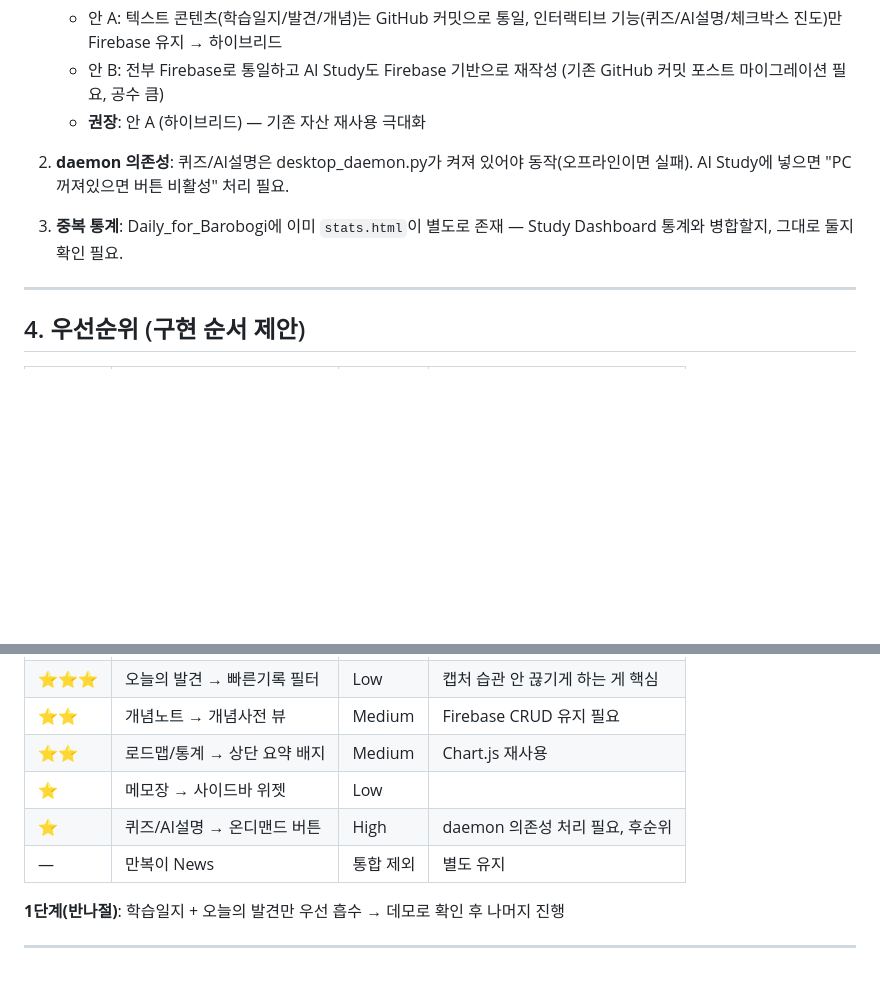
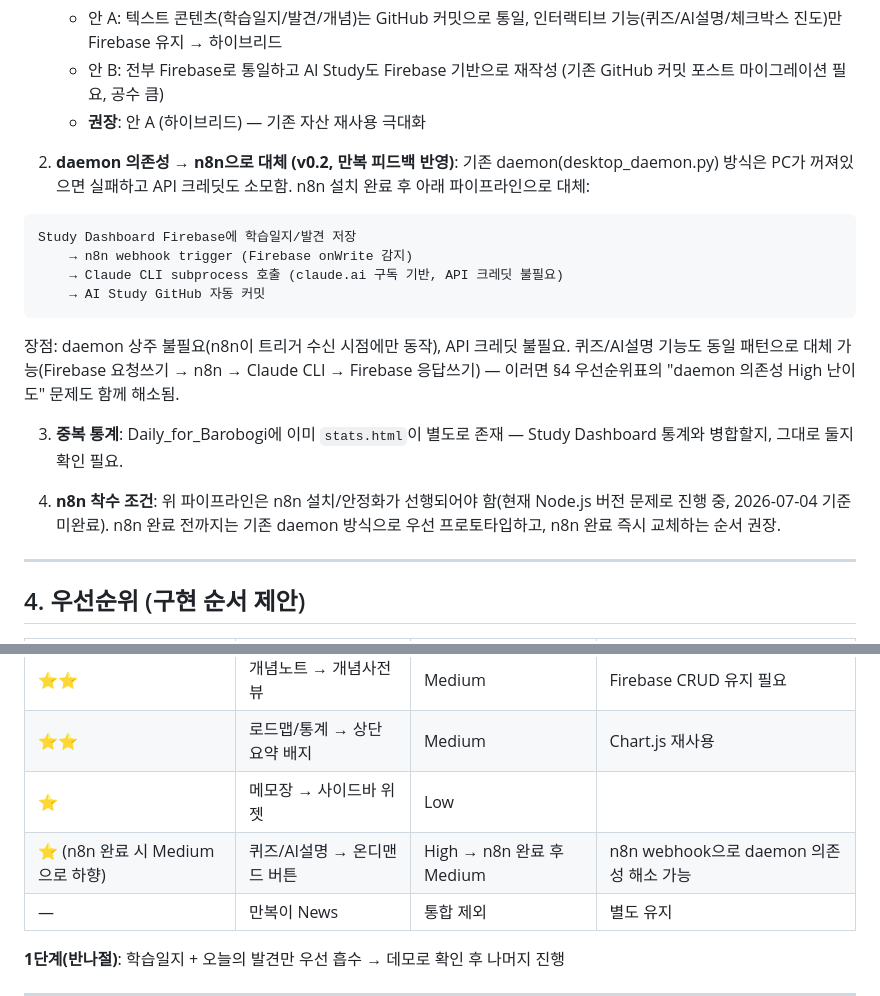
Before and after one commit to barobogi/Daily_for_Barobogi, a Markdown page: REF/Study_Dashboard_통합제안_v0.1.md, 2 parts joined by grey strips. Drawn GitHub-style; blank space fills up the shorter version.

Commit message:
auto: Cowork/CLI 동기화 2026-07-04 10:20

````diff
--- a/REF/Study_Dashboard_통합제안_v0.1.md
+++ b/REF/Study_Dashboard_통합제안_v0.1.md
@@ -58,9 +58,20 @@ GitHub API 직접 커밋 방식의 **정적 블로그형** 게시판 — 이미
    - 안 B: 전부 Firebase로 통일하고 AI Study도 Firebase 기반으로 재작성 (기존 GitHub 커밋 포스트 마이그레이션 필요, 공수 큼)
    - **권장**: 안 A (하이브리드) — 기존 자산 재사용 극대화
 
-2. **daemon 의존성**: 퀴즈/AI설명은 desktop_daemon.py가 켜져 있어야 동작(오프라인이면 실패). AI Study에 넣으면 "PC 꺼져있으면 버튼 비활성" 처리 필요.
+2. **daemon 의존성 → n8n으로 대체 (v0.2, 만복 피드백 반영)**: 기존 daemon(desktop_daemon.py) 방식은 PC가 꺼져있으면 실패하고 API 크레딧도 소모함. n8n 설치 완료 후 아래 파이프라인으로 대체:
+
+```
+Study Dashboard Firebase에 학습일지/발견 저장
+    → n8n webhook trigger (Firebase onWrite 감지)
+    → Claude CLI subprocess 호출 (claude.ai 구독 기반, API 크레딧 불필요)
+    → AI Study GitHub 자동 커밋
+```
+
+장점: daemon 상주 불필요(n8n이 트리거 수신 시점에만 동작), API 크레딧 불필요. 퀴즈/AI설명 기능도 동일 패턴으로 대체 가능(Firebase 요청쓰기 → n8n → Claude CLI → Firebase 응답쓰기) — 이러면 §4 우선순위표의 "daemon 의존성 High 난이도" 문제도 함께 해소됨.
 
 3. **중복 통계**: Daily_for_Barobogi에 이미 `stats.html`이 별도로 존재 — Study Dashboard 통계와 병합할지, 그대로 둘지 확인 필요.
+
+4. **n8n 착수 조건**: 위 파이프라인은 n8n 설치/안정화가 선행되어야 함(현재 Node.js 버전 문제로 진행 중, 2026-07-04 기준 미완료). n8n 완료 전까지는 기존 daemon 방식으로 우선 프로토타입하고, n8n 완료 즉시 교체하는 순서 권장.
 
 ---
 
@@ -73,7 +84,7 @@ GitHub API 직접 커밋 방식의 **정적 블로그형** 게시판 — 이미
 | ⭐⭐ | 개념노트 → 개념사전 뷰 | Medium | Firebase CRUD 유지 필요 |
 | ⭐⭐ | 로드맵/통계 → 상단 요약 배지 | Medium | Chart.js 재사용 |
 | ⭐ | 메모장 → 사이드바 위젯 | Low | |
-| ⭐ | 퀴즈/AI설명 → 온디맨드 버튼 | High | daemon 의존성 처리 필요, 후순위 |
+| ⭐ (n8n 완료 시 Medium으로 하향) | 퀴즈/AI설명 → 온디맨드 버튼 | High → n8n 완료 후 Medium | n8n webhook으로 daemon 의존성 해소 가능 |
 | — | 만복이 News | 통합 제외 | 별도 유지 |
 
 **1단계(반나절)**: 학습일지 + 오늘의 발견만 우선 흡수 → 데모로 확인 후 나머지 진행
````
